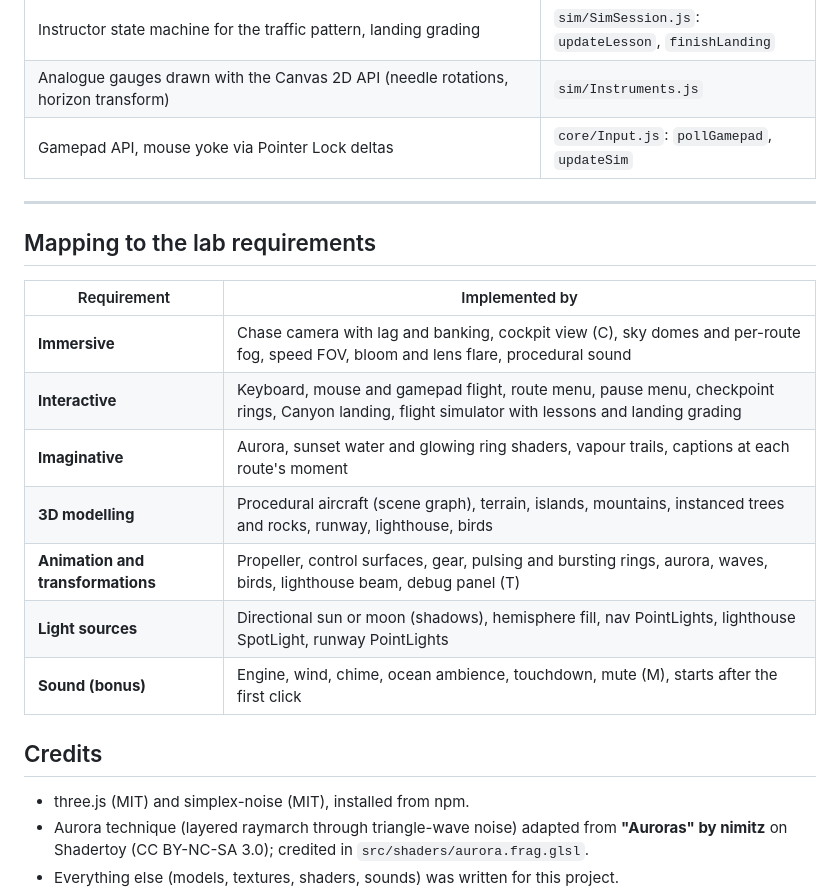
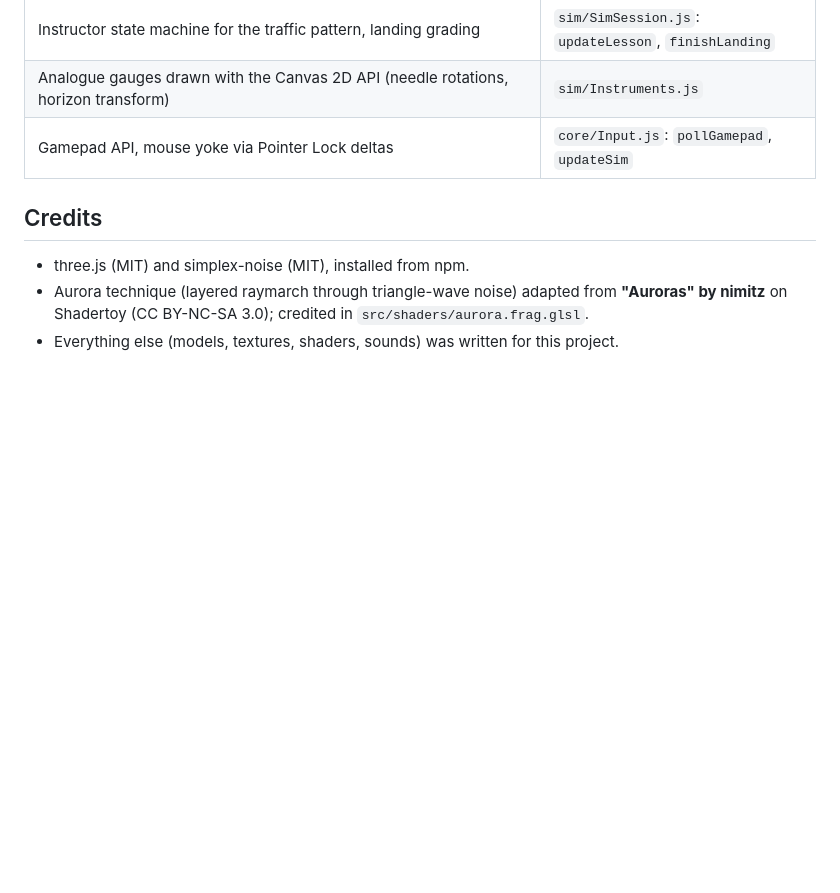
Before and after one commit to genomecrafter/Skybound, a Markdown page: README.md, the part around the change. Drawn GitHub-style; blank space fills up the shorter version.

```diff
--- a/README.md
+++ b/README.md
@@ -280,20 +280,6 @@ Each concept is listed with the file and function where it is implemented. The s
 | Analogue gauges drawn with the Canvas 2D API (needle rotations, horizon transform) | `sim/Instruments.js` |
 | Gamepad API, mouse yoke via Pointer Lock deltas | `core/Input.js`: `pollGamepad`, `updateSim` |
 
----
-
-## Mapping to the lab requirements
-
-| Requirement | Implemented by |
-|---|---|
-| **Immersive** | Chase camera with lag and banking, cockpit view (C), sky domes and per-route fog, speed FOV, bloom and lens flare, procedural sound |
-| **Interactive** | Keyboard, mouse and gamepad flight, route menu, pause menu, checkpoint rings, Canyon landing, flight simulator with lessons and landing grading |
-| **Imaginative** | Aurora, sunset water and glowing ring shaders, vapour trails, captions at each route's moment |
-| **3D modelling** | Procedural aircraft (scene graph), terrain, islands, mountains, instanced trees and rocks, runway, lighthouse, birds |
-| **Animation and transformations** | Propeller, control surfaces, gear, pulsing and bursting rings, aurora, waves, birds, lighthouse beam, debug panel (T) |
-| **Light sources** | Directional sun or moon (shadows), hemisphere fill, nav PointLights, lighthouse SpotLight, runway PointLights |
-| **Sound (bonus)** | Engine, wind, chime, ocean ambience, touchdown, mute (M), starts after the first click |
-
 ## Credits
 - three.js (MIT) and simplex-noise (MIT), installed from npm.
 - Aurora technique (layered raymarch through triangle-wave noise) adapted from **"Auroras" by nimitz** on Shadertoy (CC BY-NC-SA 3.0); credited in `src/shaders/aurora.frag.glsl`.
```
